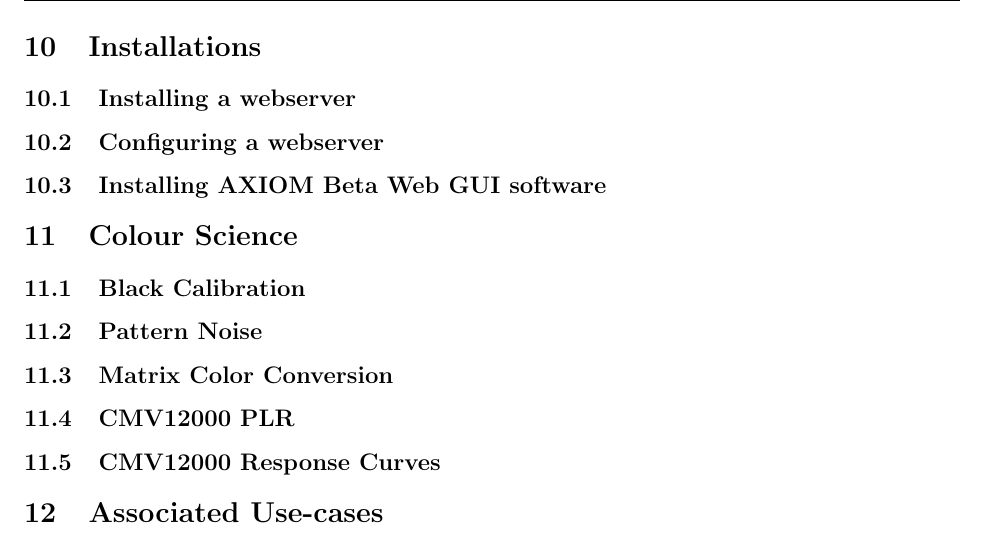
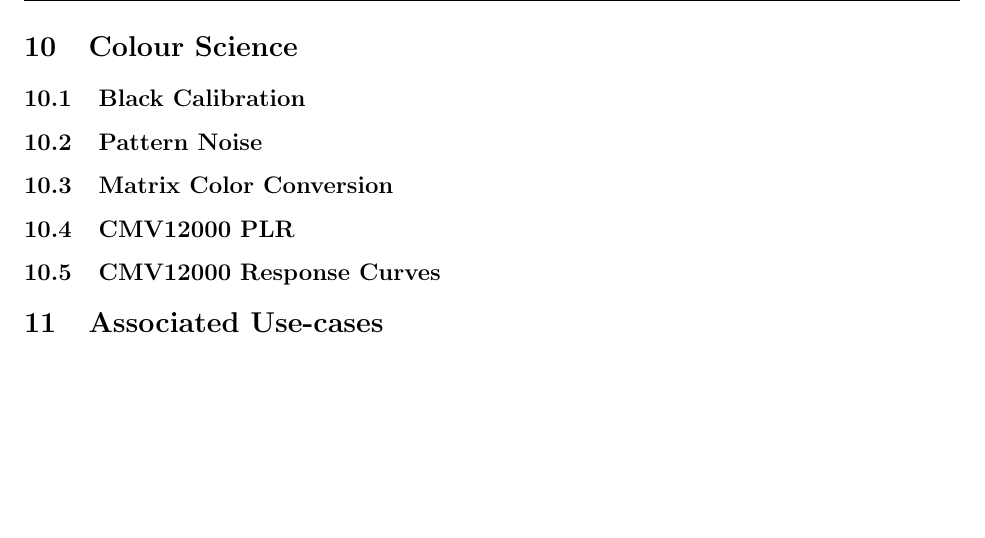
Before and after one commit to apertus-open-source-cinema/beta-documentation, a LaTeX document (ABUG.01.02..tex): part of page 50 of 51 before the commit and part of page 51 of 52 after it, cut at the place of the change, the shorter picture padded with empty space. Compiled offline with pdfLaTeX.

Commit message:
Update ABUG.01.02..tex

```diff
--- a/ABUG.01.02..tex
+++ b/ABUG.01.02..tex
@@ -210,9 +211,4 @@
 
-
-\section{Installations}
-\subsection{Installing a webserver}
-\subsection{Configuring a webserver}
-\subsection{Installing AXIOM Beta Web GUI software}
 
 \section{Colour Science}
 \subsection{Black Calibration}
```
Also changed, not shown: ABUG.01.02..tex (1 more changed lines).
